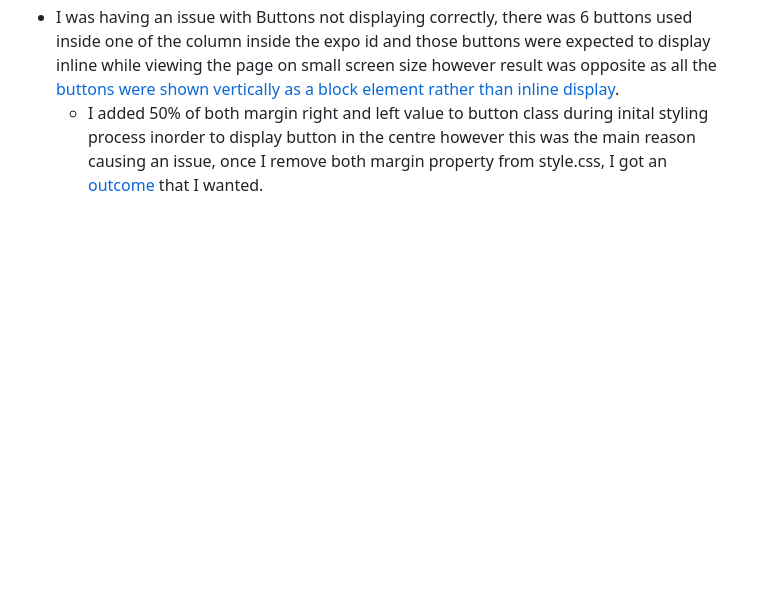
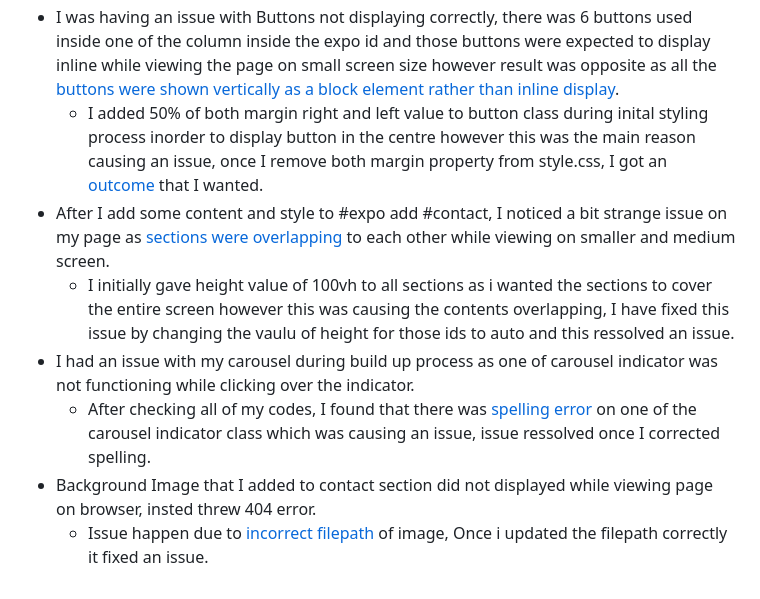
Before and after one commit to Code-Institute-Submissions/ExploreNepal, a Markdown page: README.md, the part around the change. GitHub-like rendering; blank space fills up the shorter version.

Commit message:
1.Added images to bugs folder  2 updated issue and resolution section of README.md  3.removed repeated styles from style.css.

```diff
--- a/README.md
+++ b/README.md
@@ -42,3 +42,9 @@ ressolved an issue.
   - On my style.css I had previously used negative margin-top of 80px to the home id which was used for different purpose however this was causing an issue with page overlapping and issue resolved once i remove this style from my style.css
 - I was having an issue with Buttons not displaying correctly, there was 6 buttons used inside one of the column inside the expo id and those buttons were expected to display inline while viewing the page on small screen size however result was opposite as all the [buttons were shown vertically as a block element rather than inline display](assets/bugs/issue-margin2.jpg).
   - I added 50% of both margin right and left value to button class during inital styling process inorder to display button in the centre however this was the main reason causing an issue, once I remove both margin property from style.css, I got an [outcome](assets/bugs/issue-margin3.jpg) that I wanted.
+- After I add some content and style to #expo add #contact, I noticed a bit strange issue on my page as [sections were overlapping](assets/bugs/issue-height.jpg) to each other while viewing on smaller and medium screen.
+  - I initially gave height value of 100vh to all sections as i wanted the sections to cover the entire screen however this was causing the contents overlapping, I have fixed this issue by changing the vaulu of height for those ids to auto and this ressolved an issue.
+- I had an issue with my carousel during build up process as one of carousel indicator was not functioning while clicking over the indicator.
+  - After checking all of my codes, I found that there was [spelling error](assets/bugs/issue-carousel.jpg) on one of the carousel indicator class which was causing an issue, issue ressolved once I corrected spelling.
+- Background Image that I added to contact section did not displayed while viewing page on browser, insted threw 404 error.
+  - Issue happen due to [incorrect filepath](assets/bugs/issue-filepath) of image, Once i updated the filepath correctly it fixed an issue.
```
Also changed, not shown: assets/bugs/issue-carousel.jpg (added), assets/bugs/issue-filepath.jpg (added), assets/bugs/issue-height.jpg (added), 1 other file.
